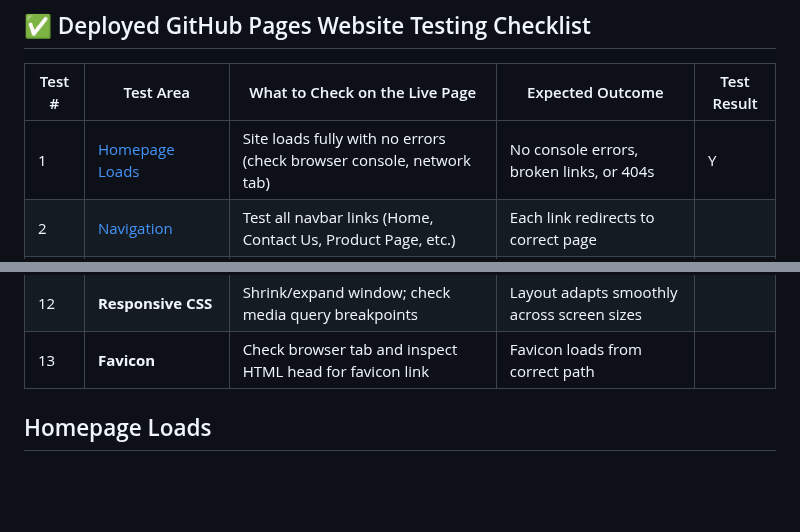
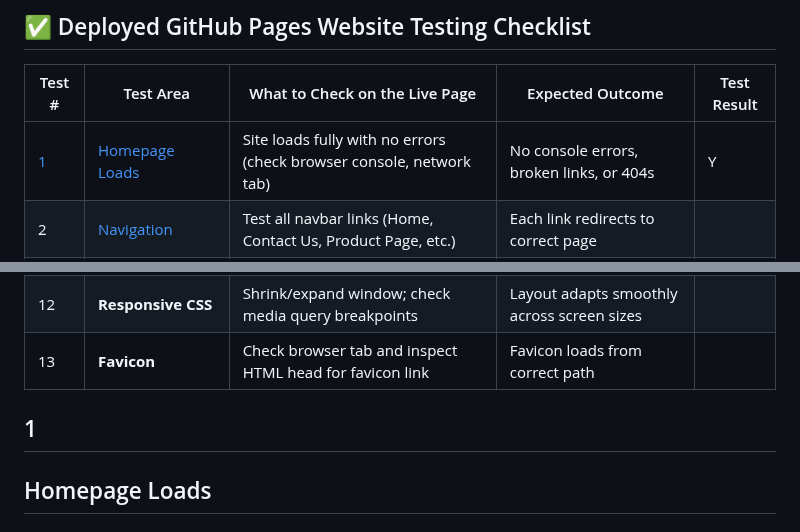
Before and after one commit to Coolafdood/music-physicals-project, a Markdown page: Test.md, 2 parts joined by grey strips. Rendered like a GitHub page; blank space fills up the shorter version.

```diff
--- a/Test.md
+++ b/Test.md
@@ -2,7 +2,7 @@
 
 | Test # | Test Area              | What to Check on the Live Page                                                    | Expected Outcome                                 | Test Result |
 |--------|------------------------|--------------------------------------------------------------------------|--------------------------------------------------|-------------|
-| 1      | [Homepage Loads](#homepage-loads)     | Site loads fully with no errors (check browser console, network tab)    | No console errors, broken links, or 404s         | Y           |
+| [1](#1)      | [Homepage Loads](#homepage-loads)     | Site loads fully with no errors (check browser console, network tab)    | No console errors, broken links, or 404s         | Y           |
 | 2      | [Navigation](#navigation)          | Test all navbar links (Home, Contact Us, Product Page, etc.)            | Each link redirects to correct page              |             |
 | 3      | **Mobile View**         | Navbar collapses into hamburger; menu expands and links work            | Layout is responsive and interactive             |             |
 | 4      | **Tablet View**         | Check layout and spacing on 768px–1024px screen widths                   | Two-column layout is readable and clean          |             |
@@ -17,7 +17,7 @@
 | 13   | **Favicon**             | Check browser tab and inspect HTML head for favicon link                   | Favicon loads from correct path
 
 
-
+## 1
 ## Homepage Loads
 
 ### clicking on live link page
```
